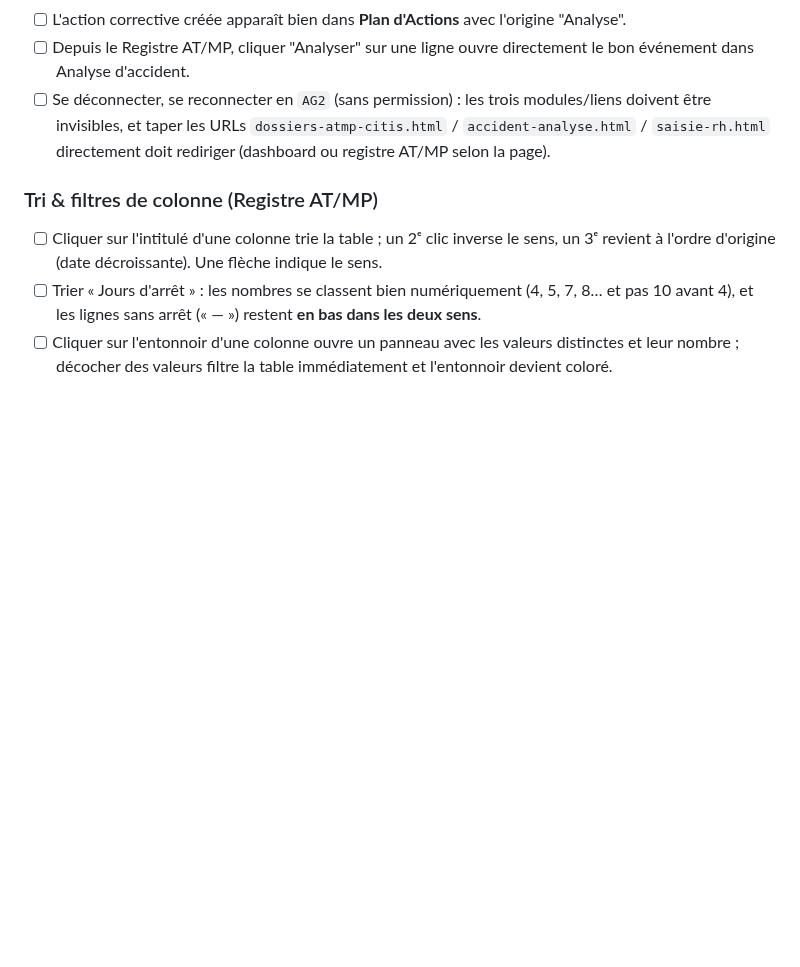
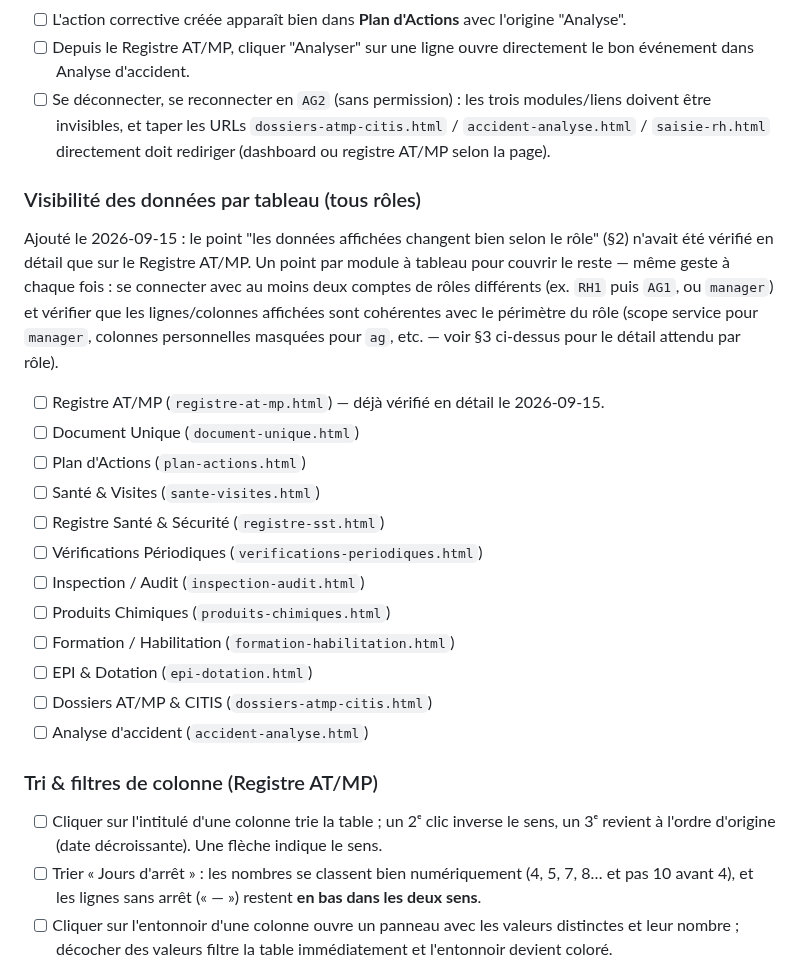
Before and after one commit to Layinolias/Vigie-hse, a Markdown page: Documentation/CHECKLIST-QA-V1.md, the part around the change. Rendered like a GitHub page; blank space fills up the shorter version.

Commit message:
Ajoute une sous-liste de verification par tableau a la checklist QA
Demande explicite laissee pendant le passage du 2026-09-15 : le point
"les donnees affichees changent bien selon le role" n'avait ete
verifie en detail que sur le Registre AT/MP. Nouvelle sous-section
"Visibilite des donnees par tableau (tous roles)" dans la section 3,
un point par module a tableau (12 points, dont Registre AT/MP deja
coche). Total checklist : 63 -> 75 points. Repercute dans la version
cliquable en ligne dans le commit suivant.

Co-Authored-By: Claude Sonnet 5 <noreply@anthropic.com>

```diff
--- a/Documentation/CHECKLIST-QA-V1.md
+++ b/Documentation/CHECKLIST-QA-V1.md
@@ -75,6 +75,21 @@ Pour chaque rôle, vérifier que le menu latéral affiche les bons modules et qu
 - [ ] Depuis le Registre AT/MP, cliquer "Analyser" sur une ligne ouvre directement le bon événement dans Analyse d'accident.
 - [ ] Se déconnecter, se reconnecter en `AG2` (sans permission) : les trois modules/liens doivent être invisibles, et taper les URLs `dossiers-atmp-citis.html` / `accident-analyse.html` / `saisie-rh.html` directement doit rediriger (dashboard ou registre AT/MP selon la page).
 
+### Visibilité des données par tableau (tous rôles)
+Ajouté le 2026-09-15 : le point "les données affichées changent bien selon le rôle" (§2) n'avait été vérifié en détail que sur le Registre AT/MP. Un point par module à tableau pour couvrir le reste — même geste à chaque fois : se connecter avec au moins deux comptes de rôles différents (ex. `RH1` puis `AG1`, ou `manager`) et vérifier que les lignes/colonnes affichées sont cohérentes avec le périmètre du rôle (scope service pour `manager`, colonnes personnelles masquées pour `ag`, etc. — voir §3 ci-dessus pour le détail attendu par rôle).
+- [ ] Registre AT/MP (`registre-at-mp.html`) — déjà vérifié en détail le 2026-09-15.
+- [ ] Document Unique (`document-unique.html`)
+- [ ] Plan d'Actions (`plan-actions.html`)
+- [ ] Santé & Visites (`sante-visites.html`)
+- [ ] Registre Santé & Sécurité (`registre-sst.html`)
+- [ ] Vérifications Périodiques (`verifications-periodiques.html`)
+- [ ] Inspection / Audit (`inspection-audit.html`)
+- [ ] Produits Chimiques (`produits-chimiques.html`)
+- [ ] Formation / Habilitation (`formation-habilitation.html`)
+- [ ] EPI & Dotation (`epi-dotation.html`)
+- [ ] Dossiers AT/MP & CITIS (`dossiers-atmp-citis.html`)
+- [ ] Analyse d'accident (`accident-analyse.html`)
+
 ### Tri & filtres de colonne (Registre AT/MP)
 - [ ] Cliquer sur l'intitulé d'une colonne trie la table ; un 2ᵉ clic inverse le sens, un 3ᵉ revient à l'ordre d'origine (date décroissante). Une flèche indique le sens.
 - [ ] Trier « Jours d'arrêt » : les nombres se classent bien numériquement (4, 5, 7, 8… et pas 10 avant 4), et les lignes sans arrêt (« — ») restent **en bas dans les deux sens**.
```
